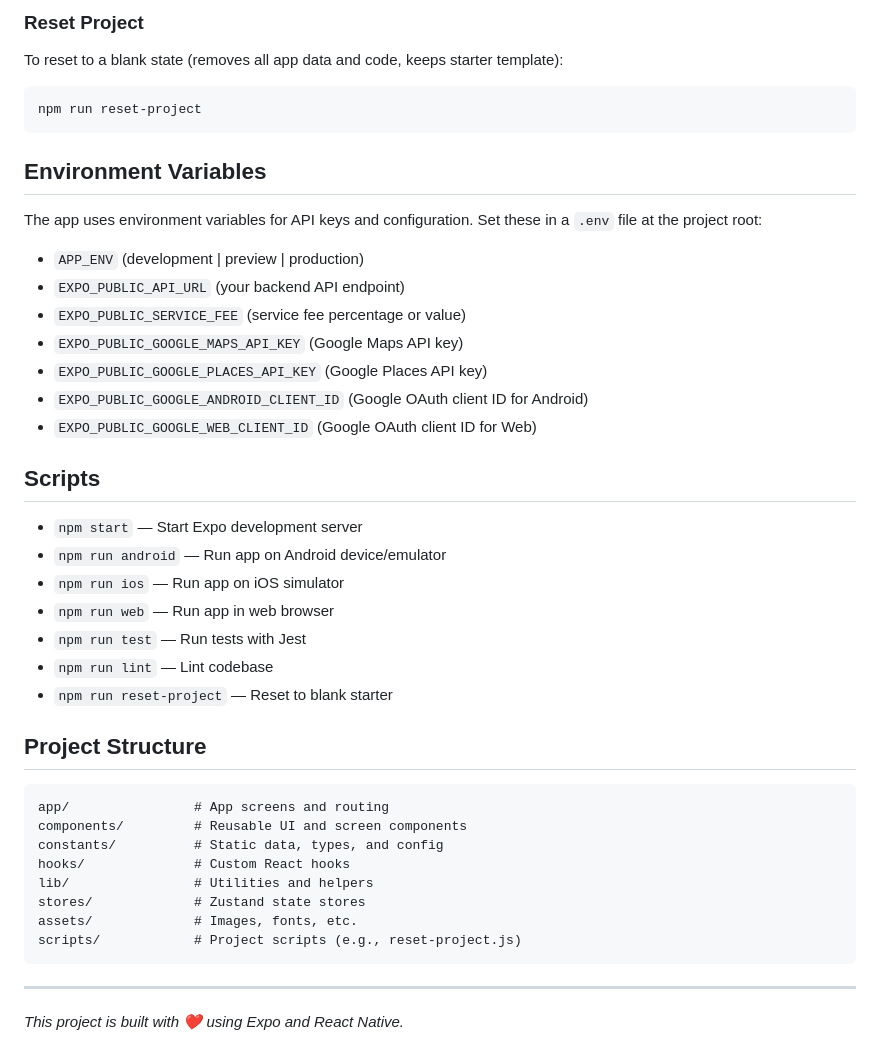
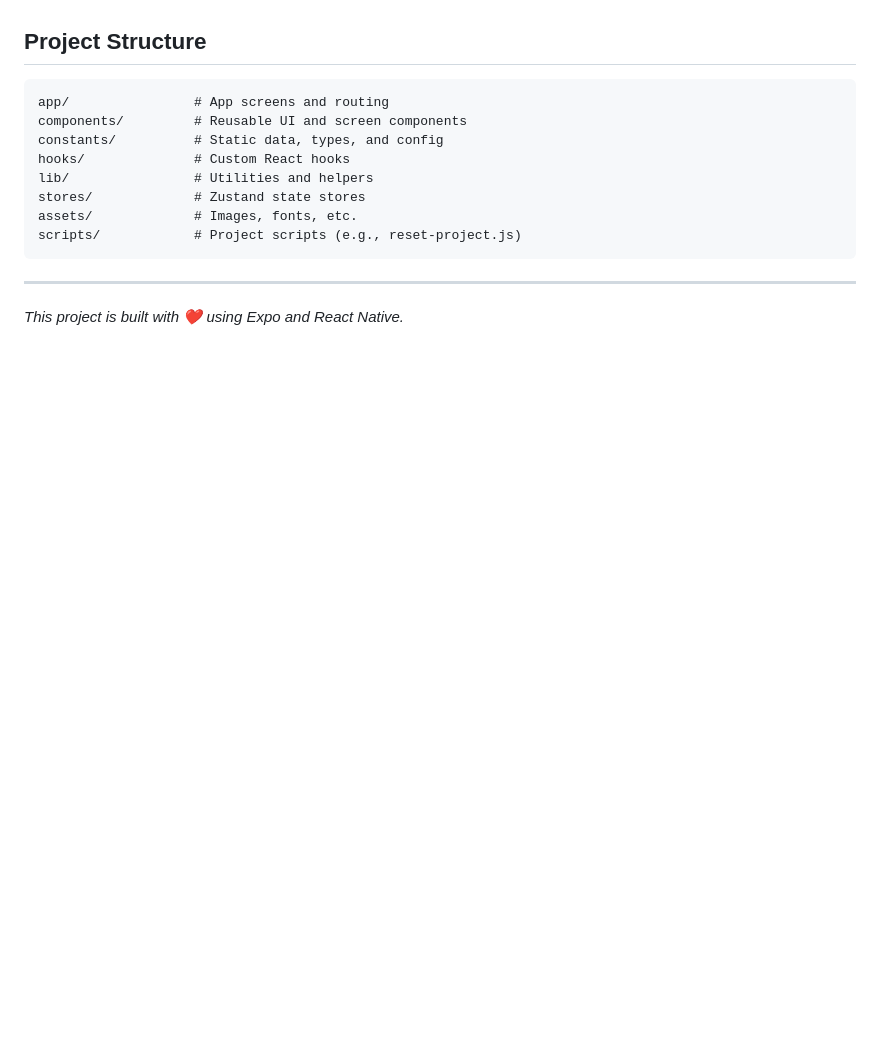
Before and after one commit to Brown-Wangeci/casual-work-client, a Markdown page: README.md, the part around one of its changes. Drawn GitHub-style; blank space fills up the shorter version.

````diff
--- a/README.md
+++ b/README.md
@@ -153,30 +107,3 @@ A modern mobile app for posting, discovering, and completing local tasks and gig
-### Reset Project
-To reset to a blank state (removes all app data and code, keeps starter template):
-```bash
-npm run reset-project
-```
-
-## Environment Variables
-The app uses environment variables for API keys and configuration. Set these in a `.env` file at the project root:
-
-- `APP_ENV` (development | preview | production)
-- `EXPO_PUBLIC_API_URL` (your backend API endpoint)
-- `EXPO_PUBLIC_SERVICE_FEE` (service fee percentage or value)
-- `EXPO_PUBLIC_GOOGLE_MAPS_API_KEY` (Google Maps API key)
-- `EXPO_PUBLIC_GOOGLE_PLACES_API_KEY` (Google Places API key)
-- `EXPO_PUBLIC_GOOGLE_ANDROID_CLIENT_ID` (Google OAuth client ID for Android)
-- `EXPO_PUBLIC_GOOGLE_WEB_CLIENT_ID` (Google OAuth client ID for Web)
-
-
-## Scripts
-- `npm start` — Start Expo development server
-- `npm run android` — Run app on Android device/emulator
-- `npm run ios` — Run app on iOS simulator
-- `npm run web` — Run app in web browser
-- `npm run test` — Run tests with Jest
-- `npm run lint` — Lint codebase
-- `npm run reset-project` — Reset to blank starter
-
 ## Project Structure
 ```
 app/                # App screens and routing
````
Also changed, not shown: other parts of README.md (+0 -46 lines).
